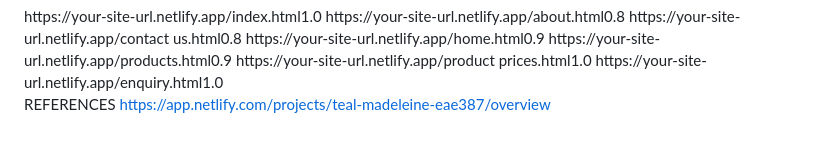
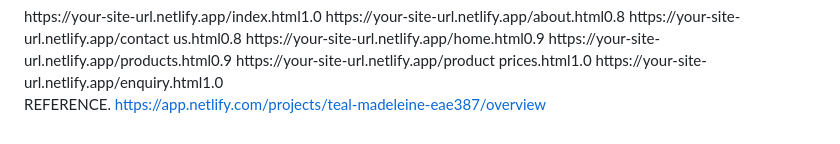
Before and after one commit to thamijuniormbhekiwami-hub/Web-development-, a Markdown page: README.md, the part around the change. Rendered like a GitHub page.

Commit message:
Fix formatting of references section in README

```diff
--- a/README.md
+++ b/README.md
@@ -29,5 +29,5 @@ SITEMAP
     <url><loc>https://your-site-url.netlify.app/enquiry.html</loc><priority>1.0</priority></url>
 </urlset>
 
-REFERENCES
+REFERENCE.
 https://app.netlify.com/projects/teal-madeleine-eae387/overview
```
